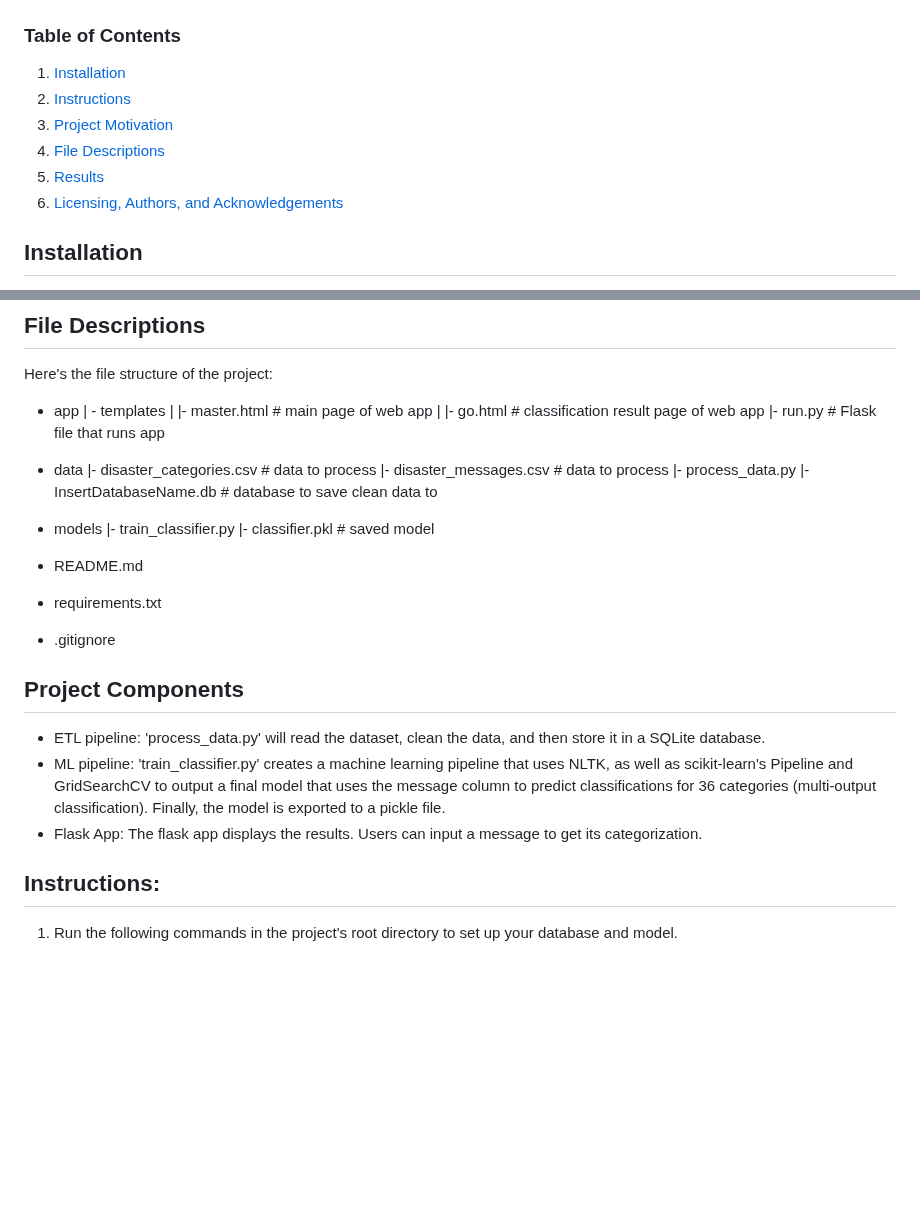
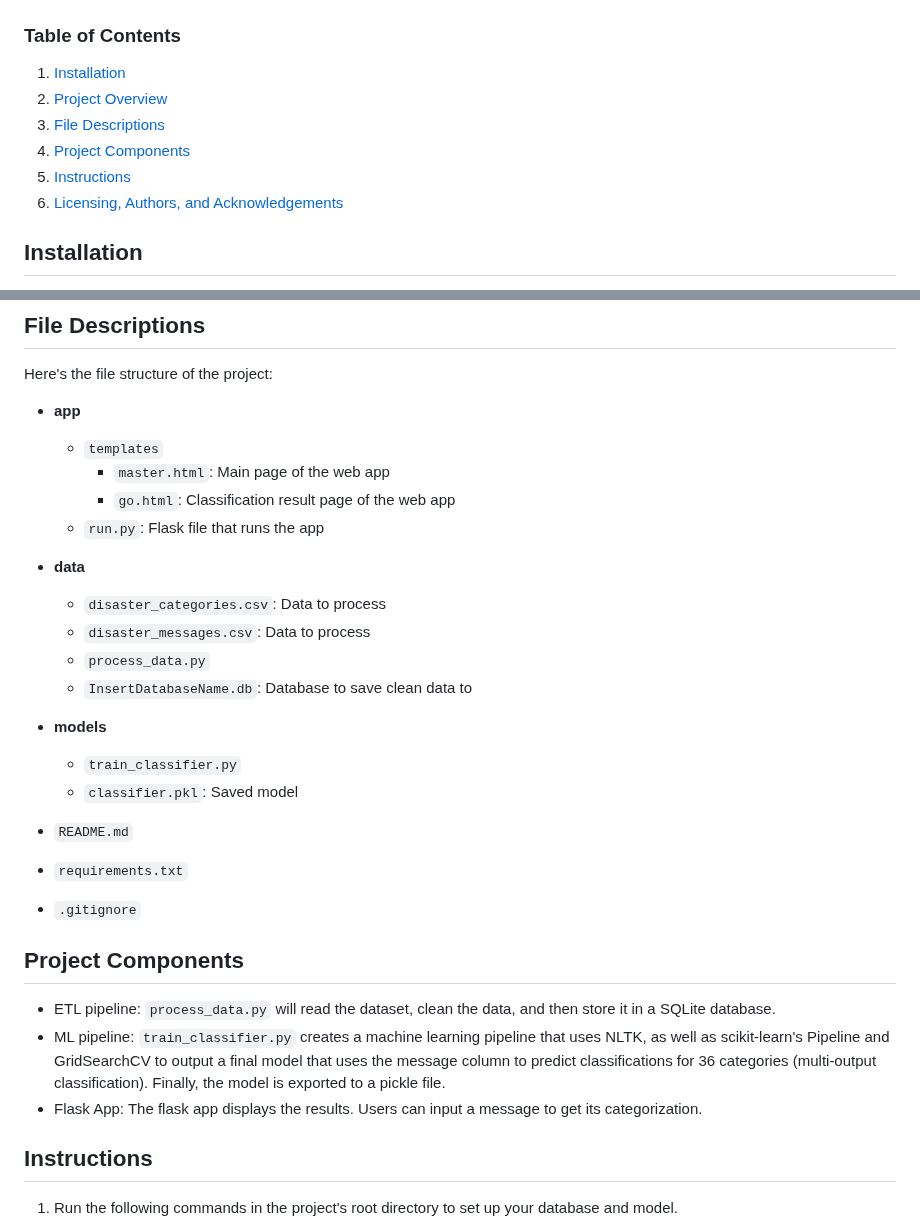
Before and after one commit to Phuonganh27/ETL-ML-pipeline, a Markdown page: README.md, 2 parts joined by grey strips. Rendered like a GitHub page; blank space fills up the shorter version.

```diff
--- a/README.md
+++ b/README.md
@@ -3,10 +3,10 @@
 ### Table of Contents
 
 1. [Installation](#installation)
-2. [Instructions](#Instruction)
-3. [Project Motivation](#motivation)
-4. [File Descriptions](#files)
-5. [Results](#results)
+2. [Project Overview](#overview)
+3. [File Descriptions](#files)
+4. [Project Components](#components)
+5. [Instructions](#instructions)
 6. [Licensing, Authors, and Acknowledgements](#licensing)
 
 ## Installation <a name="installation"></a>
@@ -24,36 +24,39 @@ This project uses real messages that were sent during disaster events from Appen
 
 Here's the file structure of the project:
 
-- app
-  | - templates
-  | |- master.html # main page of web app
-  | |- go.html # classification result page of web app
-  |- run.py # Flask file that runs app
+- **app**
 
-- data
-  |- disaster_categories.csv # data to process
-  |- disaster_messages.csv # data to process
-  |- process_data.py
-  |- InsertDatabaseName.db # database to save clean data to
+  - `templates`
+    - `master.html`: Main page of the web app
+    - `go.html`: Classification result page of the web app
+  - `run.py`: Flask file that runs the app
 
-- models
-  |- train_classifier.py
-  |- classifier.pkl # saved model
+- **data**
 
-- README.md
-- requirements.txt
-- .gitignore
+  - `disaster_categories.csv`: Data to process
+  - `disaster_messages.csv`: Data to process
+  - `process_data.py`
+  - `InsertDatabaseName.db`: Database to save clean data to
 
-## Project Components <a name="results"></a>
+- **models**
+
+  - `train_classifier.py`
+  - `classifier.pkl`: Saved model
+
+- `README.md`
+- `requirements.txt`
+- `.gitignore`
+
+## Project Components <a name="components"></a>
 
 - ETL pipeline:
-  'process_data.py' will read the dataset, clean the data, and then store it in a SQLite database.
+  `process_data.py` will read the dataset, clean the data, and then store it in a SQLite database.
 - ML pipeline:
-  'train_classifier.py' creates a machine learning pipeline that uses NLTK, as well as scikit-learn's Pipeline and GridSearchCV to output a final model that uses the message column to predict classifications for 36 categories (multi-output classification). Finally, the model is exported to a pickle file.
+  `train_classifier.py` creates a machine learning pipeline that uses NLTK, as well as scikit-learn's Pipeline and GridSearchCV to output a final model that uses the message column to predict classifications for 36 categories (multi-output classification). Finally, the model is exported to a pickle file.
 - Flask App:
   The flask app displays the results. Users can input a message to get its categorization.
 
-## Instructions:
+## Instructions <a name="instructions"></a>
 
 1. Run the following commands in the project's root directory to set up your database and model.
 
```
